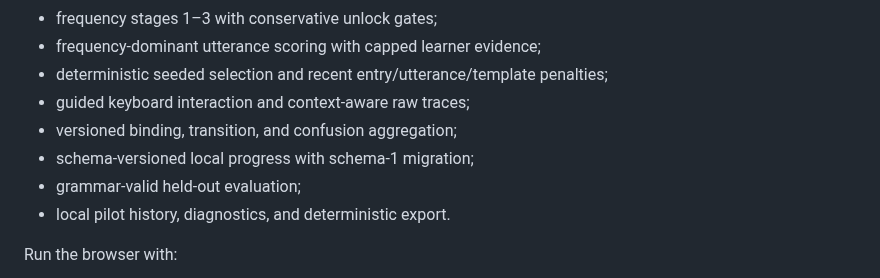
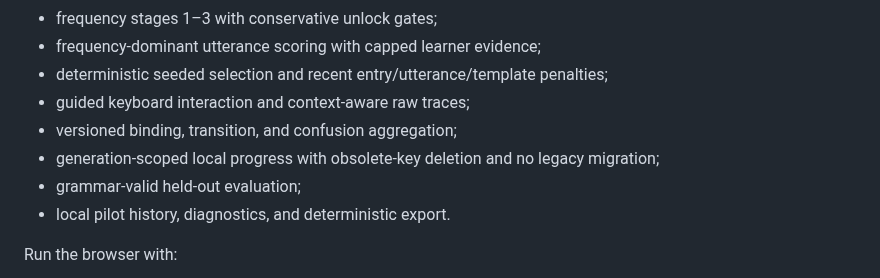
Before and after one commit to a20030824/bopomofo-trainer, a Markdown page: README.md, the part around the change. Drawn GitHub-style.

Commit message:
Document the clean progress generation boundary

```diff
--- a/README.md
+++ b/README.md
@@ -46,7 +46,7 @@ The product includes:
 - deterministic seeded selection and recent entry/utterance/template penalties;
 - guided keyboard interaction and context-aware raw traces;
 - versioned binding, transition, and confusion aggregation;
-- schema-versioned local progress with schema-1 migration;
+- generation-scoped local progress with obsolete-key deletion and no legacy migration;
 - grammar-valid held-out evaluation;
 - local pilot history, diagnostics, and deterministic export.
 
```
